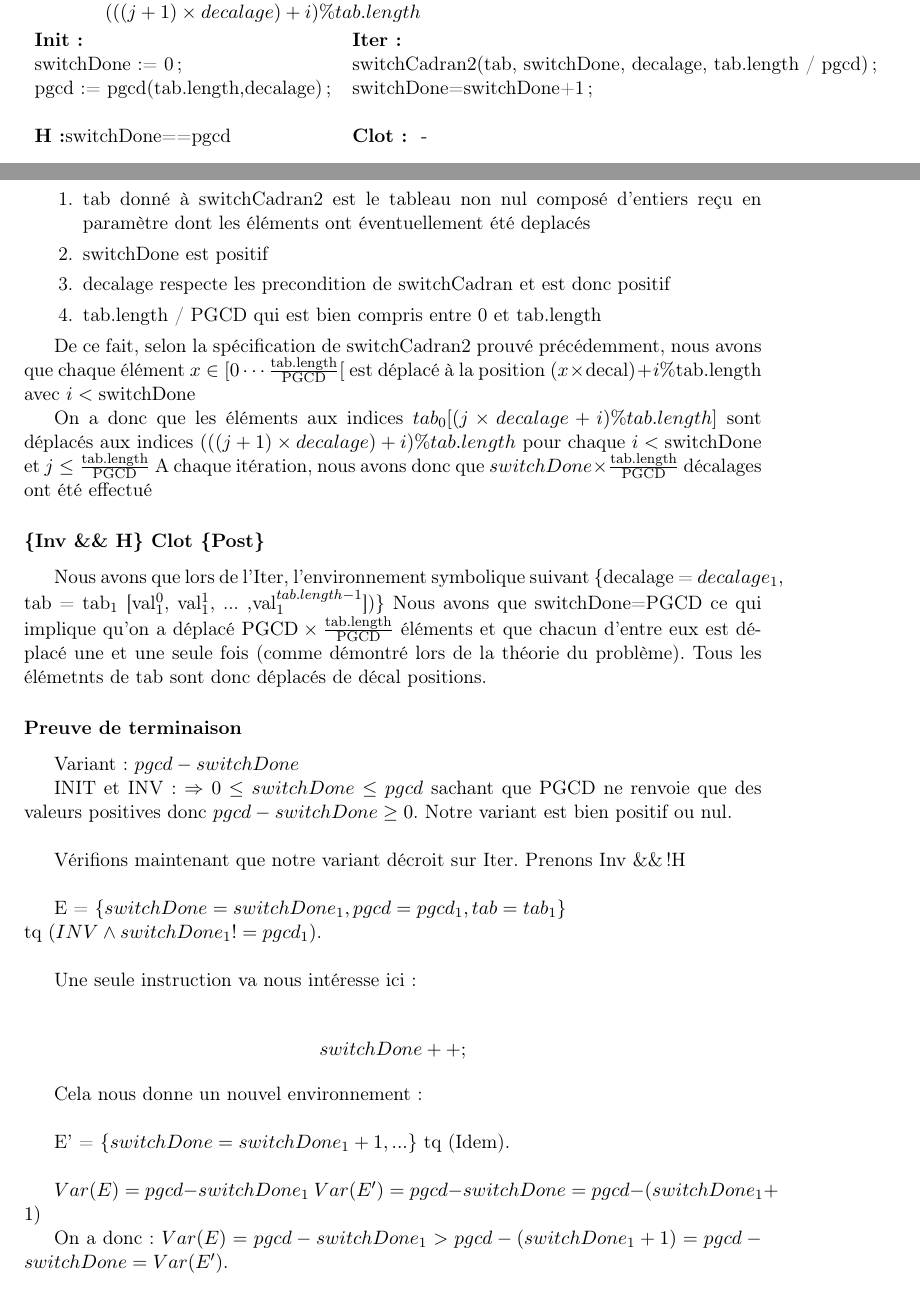
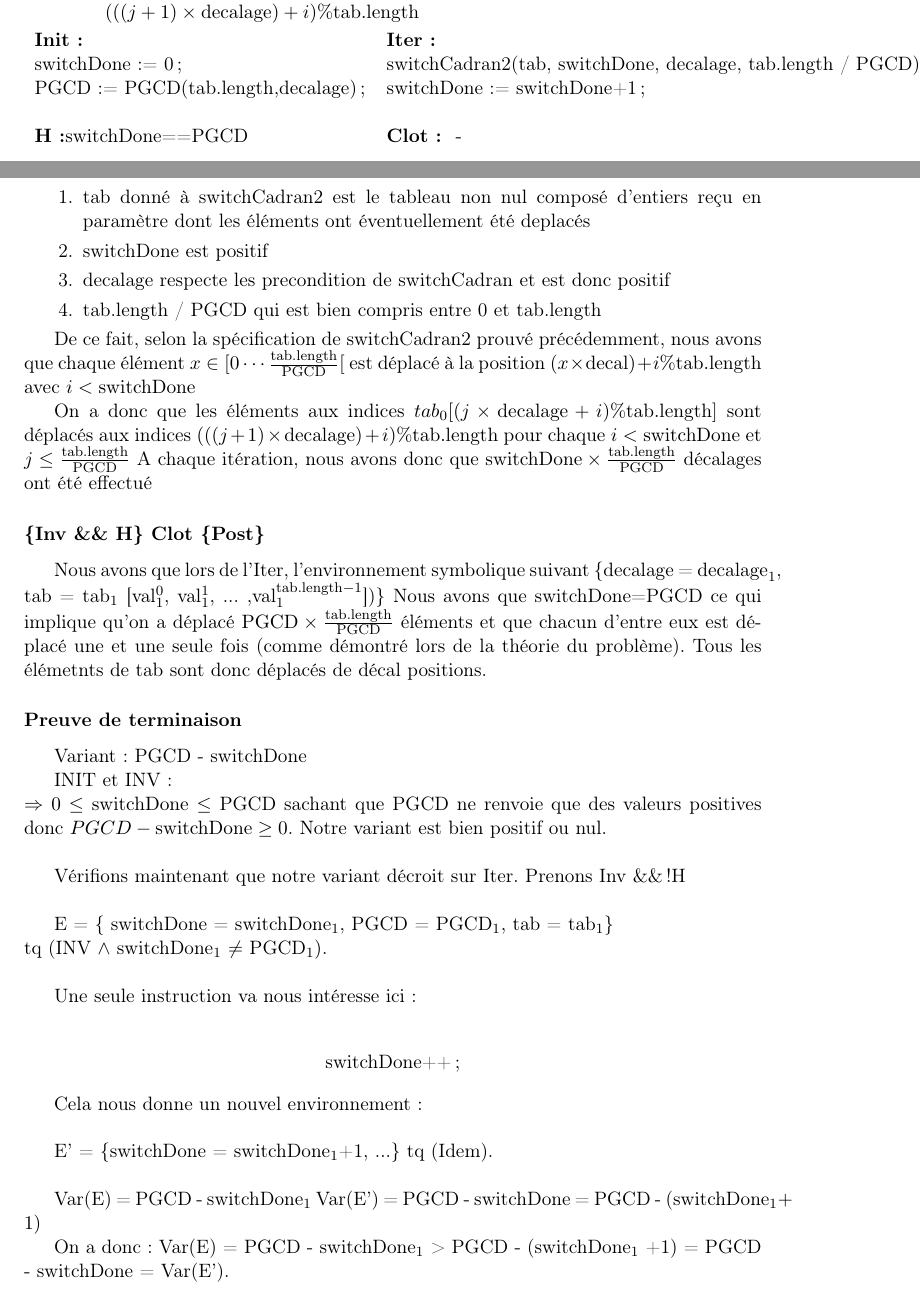
Before and after one commit to fthuin/MCP, a LaTeX document (Rapport/rapport.tex, which reads Rapport/Solaiman.tex): two parts of pages 8 and 9 of 10, joined at a grey line, cut so that both start at the same text. Compiled offline with pdfLaTeX.

Commit message:
$ dans solaiman

```diff
--- a/Rapport/Solaiman.tex
+++ b/Rapport/Solaiman.tex
@@ -62,39 +62,40 @@ que chaque élément $x \in [0\cdots
     \frac{\mathrm{tab.length}}{\mathrm{PGCD}}[$ est déplacé à la
         position $(x\times \mathrm{decal})+i \% \mathrm{tab.length}$ avec $i < \mathrm{switchDone}$
 
-On a donc que les éléments aux indices $tab_{0}[(j \times decalage + i) \% tab.length]$ sont déplacés aux indices $(((j+1)\times decalage)+i) \% tab.length$ pour chaque $i < \mathrm{switchDone}$ et $j \leq \frac{\mathrm{tab.length}}{\mathrm{PGCD}}$
-A chaque itération, nous avons donc que $switchDone \times \frac {\mathrm{tab.length}}{\mathrm{PGCD}}$ décalages ont été effectué
+On a donc que les éléments aux indices $tab_{0}[(j \times \mathrm{decalage} + i) \% \mathrm{tab.length}]$ sont déplacés aux indices $(((j+1)\times \mathrm{decalage})+i) \% \mathrm{tab.length}$ pour chaque $i < \mathrm{switchDone}$ et $j \leq \frac{\mathrm{tab.length}}{\mathrm{PGCD}}$
+A chaque itération, nous avons donc que $\mathrm{switchDone} \times \frac {\mathrm{tab.length}}{\mathrm{PGCD}}$ décalages ont été effectué
 \subsubsection*{\{Inv \&\& H\} Clot \{Post\}}
-Nous avons que lors de l'Iter, l'environnement symbolique suivant \{decalage = $decalage_{1}$, tab = tab$_{1}$ [val$_{1}^{0}$, val$_{1}^{1}$, ... ,val$_{1}^{tab.length-1}$])\}
+Nous avons que lors de l'Iter, l'environnement symbolique suivant \{decalage = $\mathrm{decalage}_{1}$, tab = tab$_{1}$ [val$_{1}^{0}$, val$_{1}^{1}$, ... ,val$_{1}^{\mathrm{tab.length}-1}$])\}
  Nous avons que switchDone=PGCD ce qui implique qu'on a déplacé
 $\mathrm{PGCD}\times \frac{\mathrm{tab.length}}{\mathrm{PGCD}}$ éléments et
 que chacun d'entre eux est déplacé une et une seule fois (comme démontré lors de la théorie du problème). Tous les élémetnts de tab sont donc déplacés de décal positions.
 
 \subsubsection*{Preuve de terminaison}
 
-Variant  : $pgcd - switchDone$
+Variant  : PGCD - switchDone
 
-INIT et INV:  $\Rightarrow 0 \leq switchDone \leq pgcd$ sachant que PGCD ne renvoie que des valeurs positives donc $pgcd - switchDone \geq 0$. Notre variant est bien positif ou nul.\\
+INIT et INV:\\
+$\Rightarrow 0 \leq \mathrm{switchDone} \leq$ PGCD sachant que PGCD ne renvoie que des valeurs positives donc $PGCD - \mathrm{switchDone} \geq 0$. Notre variant est bien positif ou nul.\\
 
 Vérifions maintenant que notre variant décroit sur Iter. Prenons Inv $\&\&$ !H \\
 
-E = $\{ switchDone = switchDone_{1}, pgcd = pgcd_{1}, tab = tab_{1}\}$\\
-tq $(INV \wedge switchDone_{1} != pgcd_{1})$.\\
+E = $\{$ switchDone = switchDone$_{1}$, PGCD = PGCD$_{1}$, tab = tab$_{1}\}$\\
+tq (INV $\wedge$ switchDone$_{1}$ $\neq$ PGCD$_{1})$.\\
 
 Une seule instruction va nous intéresse ici : \\
 
 \begin{center}
-  $switchDone++;$\\
- \end{center}
+  switchDone++;\\
+\end{center}
 
 Cela nous donne un nouvel environnement :\\
 
-E' = $\{switchDone = switchDone_{1}+1, ...\}$ tq (Idem).\\
+E' = $\{$switchDone = switchDone$_{1}$+1, ...\} tq (Idem).\\
 
-$Var(E) = pgcd - switchDone_{1}$
-$Var(E') = pgcd - switchDone = pgcd - (switchDone_{1}+1)$
+Var(E) = PGCD - switchDone$_{1}$
+Var(E') = PGCD - switchDone = PGCD - (switchDone$_{1}+1)$
 
-On a donc : $Var(E) = pgcd - switchDone_{1} > pgcd - (switchDone_1 +1) = pgcd - switchDone = Var(E')$.\\
+On a donc : Var(E) = PGCD - switchDone$_{1}$ > PGCD - (switchDone$_1$ +1) = PGCD - switchDone = Var(E').\\
 
 On a donc bien un variant qui décroit sur Iter.\\
 
```
Also changed, not shown: Rapport/Solaiman.tex (18 more changed lines).
